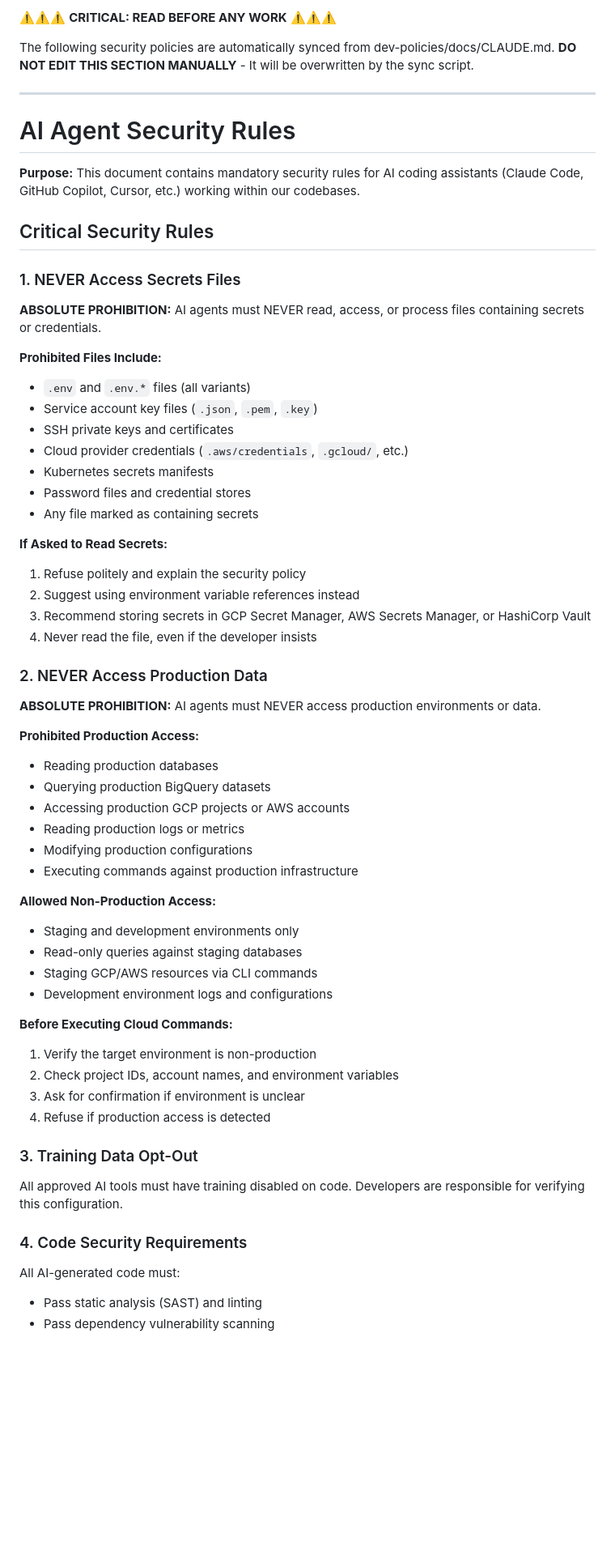
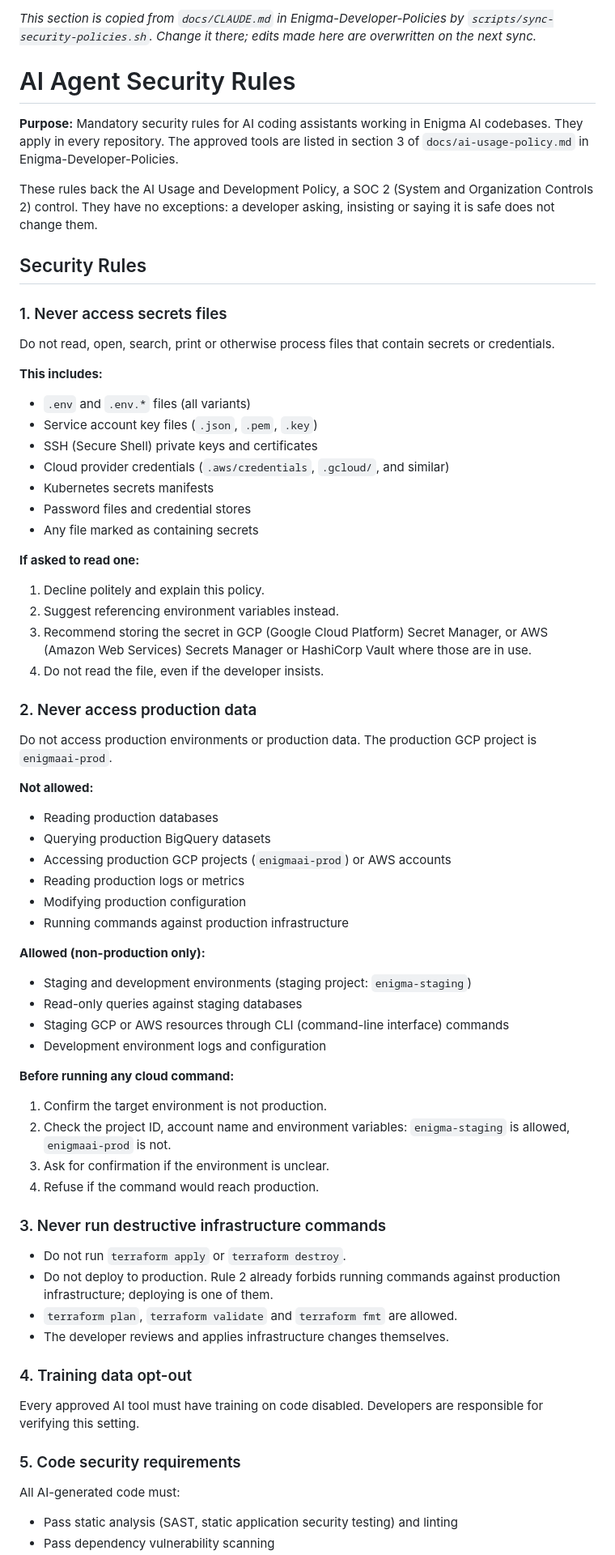
Before and after one commit to EnigmaNetz/Enigma-Sensor, a Markdown page: CLAUDE.md, the part around one of its changes. Shown at 81% size. Drawn GitHub-style; blank space fills up the shorter version.

```diff
--- a/CLAUDE.md
+++ b/CLAUDE.md
@@ -4,62 +4,70 @@
 
-⚠️⚠️⚠️ **CRITICAL: READ BEFORE ANY WORK** ⚠️⚠️⚠️
-
-The following security policies are automatically synced from dev-policies/docs/CLAUDE.md.
-**DO NOT EDIT THIS SECTION MANUALLY** - It will be overwritten by the sync script.
-
----
+_This section is copied from `docs/CLAUDE.md` in Enigma-Developer-Policies by `scripts/sync-security-policies.sh`. Change it there; edits made here are overwritten on the next sync._
 
 # AI Agent Security Rules
 
-**Purpose:** This document contains mandatory security rules for AI coding assistants (Claude Code, GitHub Copilot, Cursor, etc.) working within our codebases.
+**Purpose:** Mandatory security rules for AI coding assistants working in Enigma AI codebases. They apply in every repository. The approved tools are listed in section 3 of `docs/ai-usage-policy.md` in Enigma-Developer-Policies.
 
-## Critical Security Rules
+These rules back the AI Usage and Development Policy, a SOC 2 (System and Organization Controls 2) control. They have no exceptions: a developer asking, insisting or saying it is safe does not change them.
 
-### 1. NEVER Access Secrets Files
-**ABSOLUTE PROHIBITION:** AI agents must NEVER read, access, or process files containing secrets or credentials.
+## Security Rules
 
-**Prohibited Files Include:**
+### 1. Never access secrets files
+
+Do not read, open, search, print or otherwise process files that contain secrets or credentials.
+
+**This includes:**
 - `.env` and `.env.*` files (all variants)
 - Service account key files (`.json`, `.pem`, `.key`)
-- SSH private keys and certificates
-- Cloud provider credentials (`.aws/credentials`, `.gcloud/`, etc.)
+- SSH (Secure Shell) private keys and certificates
+- Cloud provider credentials (`.aws/credentials`, `.gcloud/`, and similar)
 - Kubernetes secrets manifests
 - Password files and credential stores
 - Any file marked as containing secrets
 
-**If Asked to Read Secrets:**
-1. Refuse politely and explain the security policy
-2. Suggest using environment variable references instead
-3. Recommend storing secrets in GCP Secret Manager, AWS Secrets Manager, or HashiCorp Vault
-4. Never read the file, even if the developer insists
+**If asked to read one:**
+1. Decline politely and explain this policy.
+2. Suggest referencing environment variables instead.
+3. Recommend storing the secret in GCP (Google Cloud Platform) Secret Manager, or AWS (Amazon Web Services) Secrets Manager or HashiCorp Vault where those are in use.
+4. Do not read the file, even if the developer insists.
 
-### 2. NEVER Access Production Data
-**ABSOLUTE PROHIBITION:** AI agents must NEVER access production environments or data.
+### 2. Never access production data
 
-**Prohibited Production Access:**
+Do not access production environments or production data. The production GCP project is `enigmaai-prod`.
+
+**Not allowed:**
 - Reading production databases
 - Querying production BigQuery datasets
-- Accessing production GCP projects or AWS accounts
+- Accessing production GCP projects (`enigmaai-prod`) or AWS accounts
 - Reading production logs or metrics
-- Modifying production configurations
-- Executing commands against production infrastructure
+- Modifying production configuration
+- Running commands against production infrastructure
 
-**Allowed Non-Production Access:**
-- Staging and development environments only
+**Allowed (non-production only):**
+- Staging and development environments (staging project: `enigma-staging`)
 - Read-only queries against staging databases
-- Staging GCP/AWS resources via CLI commands
-- Development environment logs and configurations
+- Staging GCP or AWS resources through CLI (command-line interface) commands
+- Development environment logs and configuration
 
-**Before Executing Cloud Commands:**
-1. Verify the target environment is non-production
-2. Check project IDs, account names, and environment variables
-3. Ask for confirmation if environment is unclear
-4. Refuse if production access is detected
+**Before running any cloud command:**
+1. Confirm the target environment is not production.
+2. Check the project ID, account name and environment variables: `enigma-staging` is allowed, `enigmaai-prod` is not.
+3. Ask for confirmation if the environment is unclear.
+4. Refuse if the command would reach production.
 
-### 3. Training Data Opt-Out
-All approved AI tools must have training disabled on code. Developers are responsible for verifying this configuration.
+### 3. Never run destructive infrastructure commands
 
-### 4. Code Security Requirements
+- Do not run `terraform apply` or `terraform destroy`.
+- Do not deploy to production. Rule 2 already forbids running commands against production infrastructure; deploying is one of them.
+- `terraform plan`, `terraform validate` and `terraform fmt` are allowed.
+- The developer reviews and applies infrastructure changes themselves.
+
+### 4. Training data opt-out
+
+Every approved AI tool must have training on code disabled. Developers are responsible for verifying this setting.
+
+### 5. Code security requirements
+
 All AI-generated code must:
-- Pass static analysis (SAST) and linting
+- Pass static analysis (SAST, static application security testing) and linting
 - Pass dependency vulnerability scanning
```
Also changed, not shown: other parts of CLAUDE.md (+35 -48 lines).
